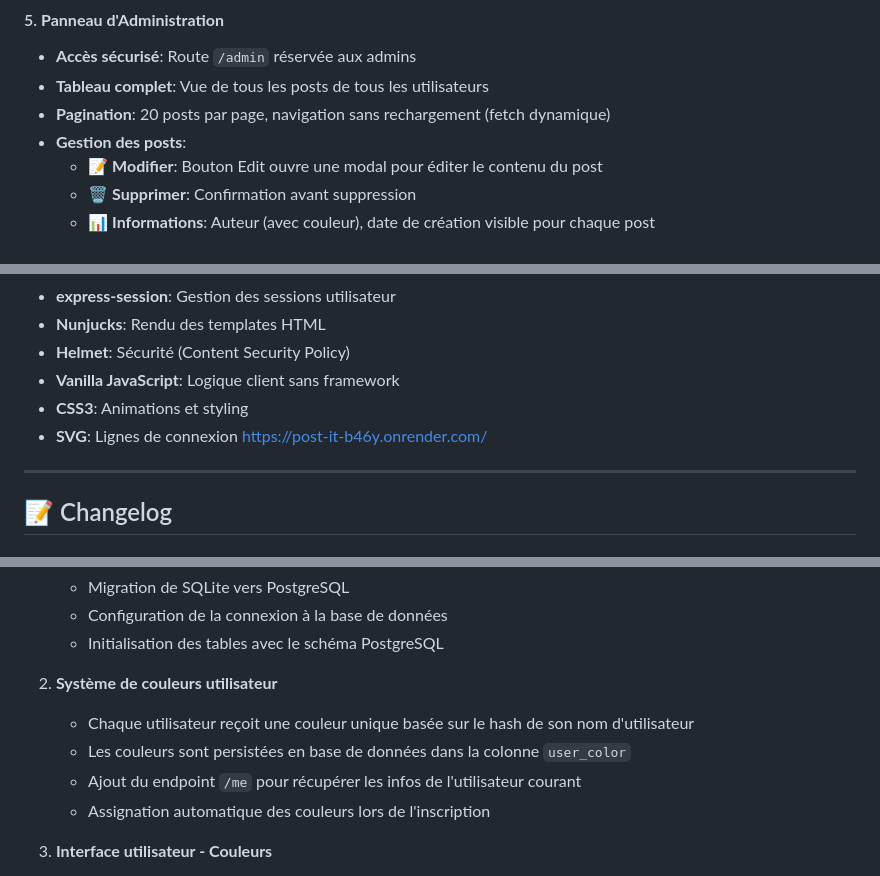
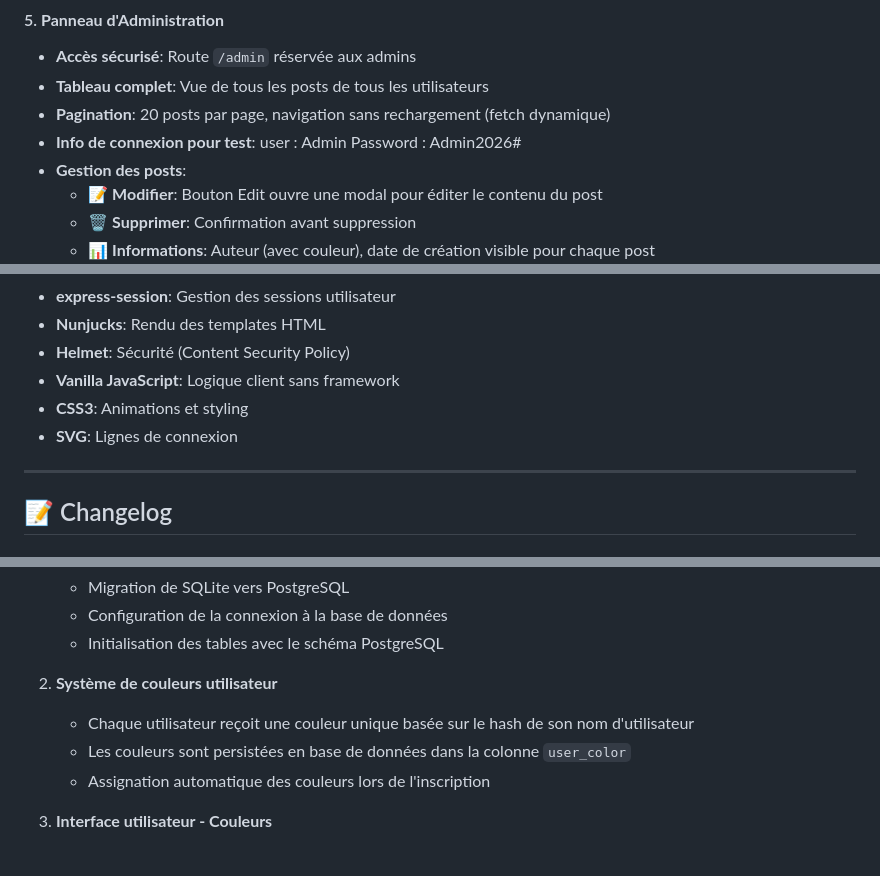
Before and after one commit to uvsq22508693/post-it, a Markdown page: README.md, 3 parts joined by grey strips. Rendered like a GitHub page.

Commit message:
info sur admin

```diff
--- a/README.md
+++ b/README.md
@@ -82,6 +82,7 @@ L'application est bâtie sur:
 - **Accès sécurisé**: Route `/admin` réservée aux admins
 - **Tableau complet**: Vue de tous les posts de tous les utilisateurs
 - **Pagination**: 20 posts par page, navigation sans rechargement (fetch dynamique)
+- **Info de connexion pour test**: user : Admin Password : Admin2026#
 - **Gestion des posts**:
   - 📝 **Modifier**: Bouton Edit ouvre une modal pour éditer le contenu du post
   - 🗑️ **Supprimer**: Confirmation avant suppression
@@ -111,7 +112,6 @@ L'application est bâtie sur:
 - **Vanilla JavaScript**: Logique client sans framework
 - **CSS3**: Animations et styling
 - **SVG**: Lignes de connexion
-https://post-it-b46y.onrender.com/
 
 ---
 
@@ -129,7 +129,6 @@ https://post-it-b46y.onrender.com/
 2. **Système de couleurs utilisateur**
    - Chaque utilisateur reçoit une couleur unique basée sur le hash de son nom d'utilisateur
    - Les couleurs sont persistées en base de données dans la colonne `user_color`
-   - Ajout du endpoint `/me` pour récupérer les infos de l'utilisateur courant
    - Assignation automatique des couleurs lors de l'inscription
 
 3. **Interface utilisateur - Couleurs**
```
